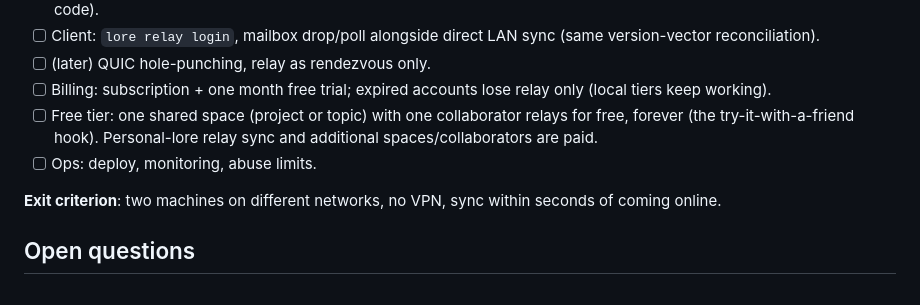
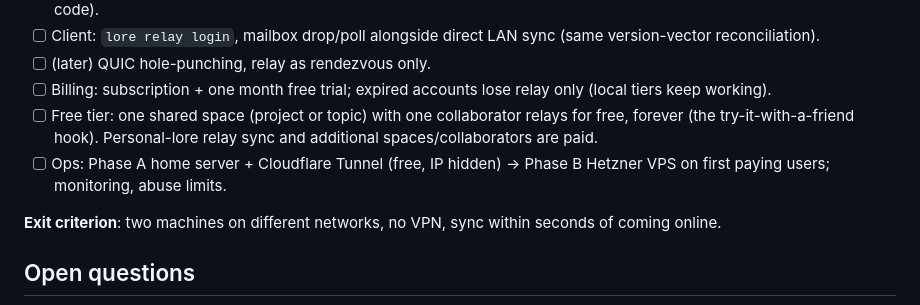
Before and after one commit to BlueHeisenberg/lore, a Markdown page: docs/ROADMAP.md, the part around the change. Drawn GitHub-style.

```diff
--- a/docs/ROADMAP.md
+++ b/docs/ROADMAP.md
@@ -60,7 +60,7 @@ Phases are ordered so each ships something usable on its own. Tier 3 (paid relay
 - [ ] (later) QUIC hole-punching, relay as rendezvous only.
 - [ ] Billing: subscription + one month free trial; expired accounts lose relay only (local tiers keep working).
 - [ ] Free tier: one shared space (project or topic) with one collaborator relays for free, forever (the try-it-with-a-friend hook). Personal-lore relay sync and additional spaces/collaborators are paid.
-- [ ] Ops: deploy, monitoring, abuse limits.
+- [ ] Ops: Phase A home server + Cloudflare Tunnel (free, IP hidden) -> Phase B Hetzner VPS on first paying users; monitoring, abuse limits.
 
 **Exit criterion**: two machines on different networks, no VPN, sync within seconds of coming online.
 
```
Also changed, not shown: docs/RELAY.md (+9 -0 lines).
